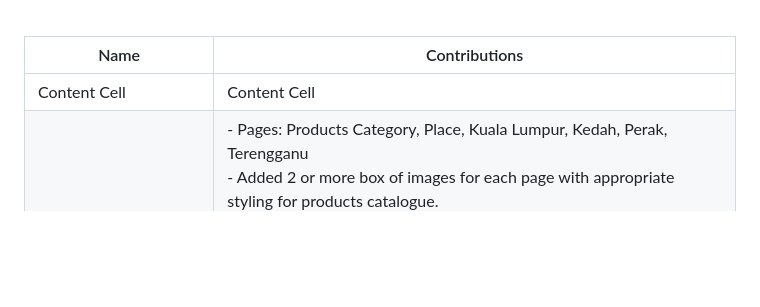
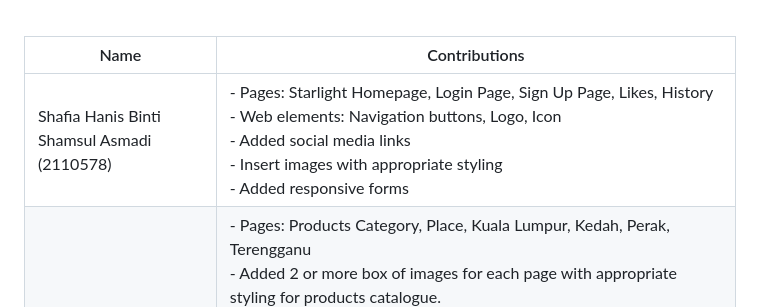
Before and after one commit to AniJannah/WebTech-Project, a Markdown page: README.md, the part around the change. Rendered like a GitHub page; blank space fills up the shorter version.

```diff
--- a/README.md
+++ b/README.md
@@ -17,7 +17,7 @@ Our project focuses on developing a travel booking website with the theme of tou
 
    | Name  | Contributions |
    | ------------- | ------------- |
-   | Content Cell  | Content Cell  |
+   | Shafia Hanis Binti Shamsul Asmadi <br> (2110578)  | - Pages: Starlight Homepage, Login Page, Sign Up Page, Likes, History <br> - Web elements: Navigation buttons, Logo, Icon <br> - Added social media links <br> - Insert images with appropriate styling <br> - Added responsive forms  |
    | Aida Najihah Binti Mohd Marzuki <br> (2118230) | -	Pages: Products Category, Place, Kuala Lumpur, Kedah, Perak, Terengganu <br> - Added 2 or more box of images for each page with appropriate styling for products catalogue.<br> - JavaScript event handlers for to enable active toggle for icon. <br> - JavaScript to create a function for alert when a ‘Book Now’ button is clicked. <br> -	Web elements: <br> + Navigation <br> + Icon <br> + Image <br> + Button <br>+ Alert <br> + Tables |
    | Hadura Fairuzza binti Abd Halim <br> (2113584)  | - Pages : Rating page, Submit page, Payment page <br> - Added customized star in rating page  |
    | Nor Ani Jannah Binti Ahmad Zaini <br> (2114802)  | - Pages: FAQs, About Us, Social Media, Message, Jamak prayer <br> - Insert images with appropriate styling. <br> - Added links to other websites with appropriate styling. <br> - Google Maps API to embed a map that shows the location of the agency’s office and user can interact with the map. <br> - Message Form <br> - JavaScript elements for alert message after submitting the message. <br> - Web elements: <br> + Texbox <br> + Button <br> + Link <br> + Images <br> + Maps  |
```
